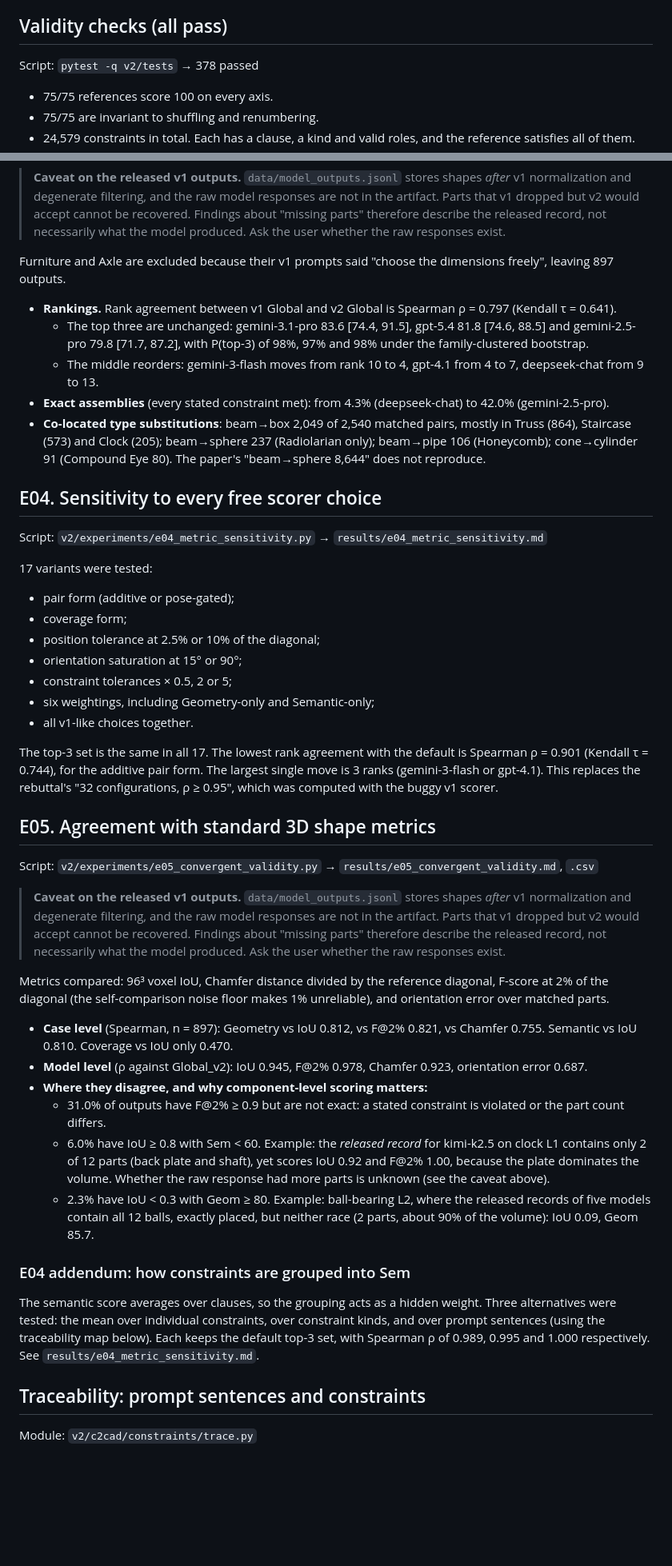
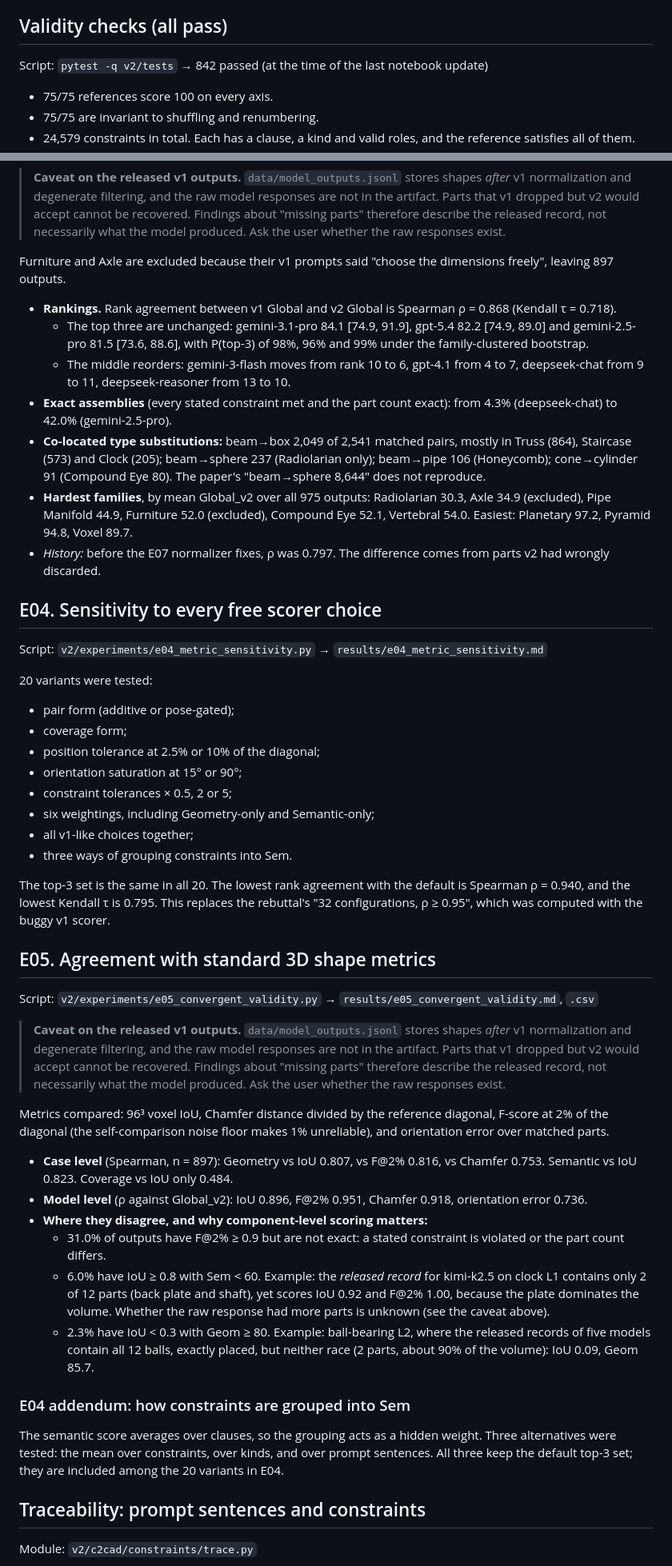
Before and after one commit to tatitechno/c2cad-bench-v2, a Markdown page: v2/reports/LAB_NOTEBOOK.md, 2 parts joined by grey strips. Shown at 80% size. GitHub-like rendering; blank space fills up the shorter version.

Commit message:
v2 notebook/outline: numbers after E07 normalizer fixes; E07 and C2CAD folder assessment
Co-Authored-By: Claude Opus 5.5 <noreply@anthropic.com>

```diff
--- a/v2/reports/LAB_NOTEBOOK.md
+++ b/v2/reports/LAB_NOTEBOOK.md
@@ -78,7 +78,7 @@ Documented patches. Each fixes a verified disagreement; the user may veto the on
 - **Global_v2** = mean(Cov, Geom, Sem). **exact** = every constraint satisfied and the part count exact.
 
 ## Validity checks (all pass)
-Script: `pytest -q v2/tests` → 378 passed
+Script: `pytest -q v2/tests` → 842 passed (at the time of the last notebook update)
 - 75/75 references score 100 on every axis.
 - 75/75 are invariant to shuffling and renumbering.
 - 24,579 constraints in total. Each has a clause, a kind and valid roles, and the reference satisfies all of them.
@@ -116,25 +116,28 @@ Script: `v2/experiments/e03_rescore_v1_outputs.py` → `results/e03_*.md`, `e03_
 
 Furniture and Axle are excluded because their v1 prompts said "choose the dimensions freely", leaving 897 outputs.
 
-- **Rankings.** Rank agreement between v1 Global and v2 Global is Spearman ρ = 0.797 (Kendall τ = 0.641).
-  - The top three are unchanged: gemini-3.1-pro 83.6 [74.4, 91.5], gpt-5.4 81.8 [74.6, 88.5] and gemini-2.5-pro 79.8 [71.7, 87.2], with P(top-3) of 98%, 97% and 98% under the family-clustered bootstrap.
-  - The middle reorders: gemini-3-flash moves from rank 10 to 4, gpt-4.1 from 4 to 7, deepseek-chat from 9 to 13.
-- **Exact assemblies** (every stated constraint met): from 4.3% (deepseek-chat) to 42.0% (gemini-2.5-pro).
-- **Co-located type substitutions**: beam→box 2,049 of 2,540 matched pairs, mostly in Truss (864), Staircase (573) and Clock (205); beam→sphere 237 (Radiolarian only); beam→pipe 106 (Honeycomb); cone→cylinder 91 (Compound Eye 80). The paper's "beam→sphere 8,644" does not reproduce.
+- **Rankings.** Rank agreement between v1 Global and v2 Global is Spearman ρ = 0.868 (Kendall τ = 0.718).
+  - The top three are unchanged: gemini-3.1-pro 84.1 [74.9, 91.9], gpt-5.4 82.2 [74.9, 89.0] and gemini-2.5-pro 81.5 [73.6, 88.6], with P(top-3) of 98%, 96% and 99% under the family-clustered bootstrap.
+  - The middle reorders: gemini-3-flash moves from rank 10 to 6, gpt-4.1 from 4 to 7, deepseek-chat from 9 to 11, deepseek-reasoner from 13 to 10.
+- **Exact assemblies** (every stated constraint met and the part count exact): from 4.3% (deepseek-chat) to 42.0% (gemini-2.5-pro).
+- **Co-located type substitutions:** beam→box 2,049 of 2,541 matched pairs, mostly in Truss (864), Staircase (573) and Clock (205); beam→sphere 237 (Radiolarian only); beam→pipe 106 (Honeycomb); cone→cylinder 91 (Compound Eye 80). The paper's "beam→sphere 8,644" does not reproduce.
+- **Hardest families**, by mean Global_v2 over all 975 outputs: Radiolarian 30.3, Axle 34.9 (excluded), Pipe Manifold 44.9, Furniture 52.0 (excluded), Compound Eye 52.1, Vertebral 54.0. Easiest: Planetary 97.2, Pyramid 94.8, Voxel 89.7.
+- *History:* before the E07 normalizer fixes, ρ was 0.797. The difference comes from parts v2 had wrongly discarded.
 
 ## E04. Sensitivity to every free scorer choice
 Script: `v2/experiments/e04_metric_sensitivity.py` → `results/e04_metric_sensitivity.md`
 
-17 variants were tested:
+20 variants were tested:
 - pair form (additive or pose-gated);
 - coverage form;
 - position tolerance at 2.5% or 10% of the diagonal;
 - orientation saturation at 15° or 90°;
 - constraint tolerances × 0.5, 2 or 5;
 - six weightings, including Geometry-only and Semantic-only;
-- all v1-like choices together.
+- all v1-like choices together;
+- three ways of grouping constraints into Sem.
 
-The top-3 set is the same in all 17. The lowest rank agreement with the default is Spearman ρ = 0.901 (Kendall τ = 0.744), for the additive pair form. The largest single move is 3 ranks (gemini-3-flash or gpt-4.1). This replaces the rebuttal's "32 configurations, ρ ≥ 0.95", which was computed with the buggy v1 scorer.
+The top-3 set is the same in all 20. The lowest rank agreement with the default is Spearman ρ = 0.940, and the lowest Kendall τ is 0.795. This replaces the rebuttal's "32 configurations, ρ ≥ 0.95", which was computed with the buggy v1 scorer.
 
 ## E05. Agreement with standard 3D shape metrics
 Script: `v2/experiments/e05_convergent_validity.py` → `results/e05_convergent_validity.md`, `.csv`
@@ -144,15 +147,15 @@ Script: `v2/experiments/e05_convergent_validity.py` → `results/e05_convergent_
 
 Metrics compared: 96³ voxel IoU, Chamfer distance divided by the reference diagonal, F-score at 2% of the diagonal (the self-comparison noise floor makes 1% unreliable), and orientation error over matched parts.
 
-- **Case level** (Spearman, n = 897): Geometry vs IoU 0.812, vs F@2% 0.821, vs Chamfer 0.755. Semantic vs IoU 0.810. Coverage vs IoU only 0.470.
-- **Model level** (ρ against Global_v2): IoU 0.945, F@2% 0.978, Chamfer 0.923, orientation error 0.687.
+- **Case level** (Spearman, n = 897): Geometry vs IoU 0.807, vs F@2% 0.816, vs Chamfer 0.753. Semantic vs IoU 0.823. Coverage vs IoU only 0.484.
+- **Model level** (ρ against Global_v2): IoU 0.896, F@2% 0.951, Chamfer 0.918, orientation error 0.736.
 - **Where they disagree, and why component-level scoring matters:**
   - 31.0% of outputs have F@2% ≥ 0.9 but are not exact: a stated constraint is violated or the part count differs.
   - 6.0% have IoU ≥ 0.8 with Sem < 60. Example: the *released record* for kimi-k2.5 on clock L1 contains only 2 of 12 parts (back plate and shaft), yet scores IoU 0.92 and F@2% 1.00, because the plate dominates the volume. Whether the raw response had more parts is unknown (see the caveat above).
   - 2.3% have IoU < 0.3 with Geom ≥ 80. Example: ball-bearing L2, where the released records of five models contain all 12 balls, exactly placed, but neither race (2 parts, about 90% of the volume): IoU 0.09, Geom 85.7.
 
 ### E04 addendum: how constraints are grouped into Sem
-The semantic score averages over clauses, so the grouping acts as a hidden weight. Three alternatives were tested: the mean over individual constraints, over constraint kinds, and over prompt sentences (using the traceability map below). Each keeps the default top-3 set, with Spearman ρ of 0.989, 0.995 and 1.000 respectively. See `results/e04_metric_sensitivity.md`.
+The semantic score averages over clauses, so the grouping acts as a hidden weight. Three alternatives were tested: the mean over constraints, over kinds, and over prompt sentences. All three keep the default top-3 set; they are included among the 20 variants in E04.
 
 ## Traceability: prompt sentences and constraints
 Module: `v2/c2cad/constraints/trace.py`
```
Also changed, not shown: other parts of v2/reports/LAB_NOTEBOOK.md (+31 -1 lines), v2/reports/PAPER_OUTLINE.md (+3 -3 lines).
